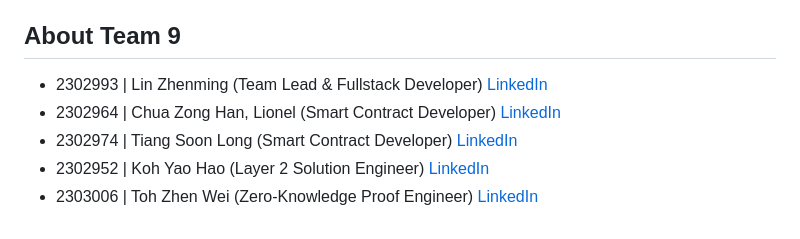
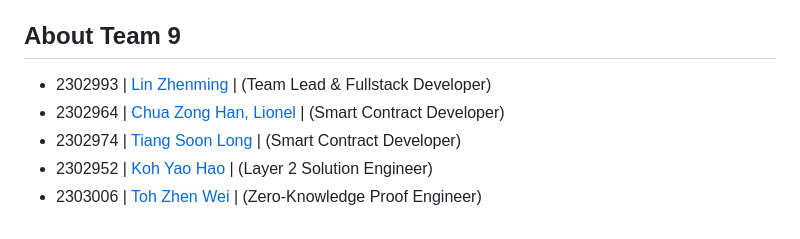
Before and after one commit to pmm210/BAC2002-Project-Submissions, a Markdown page: Submissions/Team9/README.md, the part around the change. Drawn GitHub-style.

```diff
--- a/Submissions/Team9/README.md
+++ b/Submissions/Team9/README.md
@@ -53,8 +53,8 @@ Feel free to view our project demonstration here :
 
 ## About Team 9
 
-- 2302993 | Lin Zhenming (Team Lead & Fullstack Developer) [LinkedIn](https://www.linkedin.com/in/elz-ming/)
-- 2302964 | Chua Zong Han, Lionel (Smart Contract Developer) [LinkedIn](https://www.linkedin.com/in/lionelchuazh/)
-- 2302974 | Tiang Soon Long (Smart Contract Developer) [LinkedIn](https://www.linkedin.com/in/soon-long-tiang/)
-- 2302952 | Koh Yao Hao (Layer 2 Solution Engineer) [LinkedIn](https://www.linkedin.com/in/koh-yao-hao/)
-- 2303006 | Toh Zhen Wei (Zero-Knowledge Proof Engineer) [LinkedIn](https://www.linkedin.com/in/tohzhenwei/)
+- 2302993 | [Lin Zhenming](https://www.linkedin.com/in/elz-ming/)          | (Team Lead & Fullstack Developer)
+- 2302964 | [Chua Zong Han, Lionel](https://www.linkedin.com/in/lionelchuazh/) | (Smart Contract Developer)
+- 2302974 | [Tiang Soon Long](https://www.linkedin.com/in/soon-long-tiang/)       | (Smart Contract Developer)
+- 2302952 | [Koh Yao Hao](https://www.linkedin.com/in/koh-yao-hao/)           | (Layer 2 Solution Engineer)
+- 2303006 | [Toh Zhen Wei](https://www.linkedin.com/in/tohzhenwei/)          | (Zero-Knowledge Proof Engineer)
```
